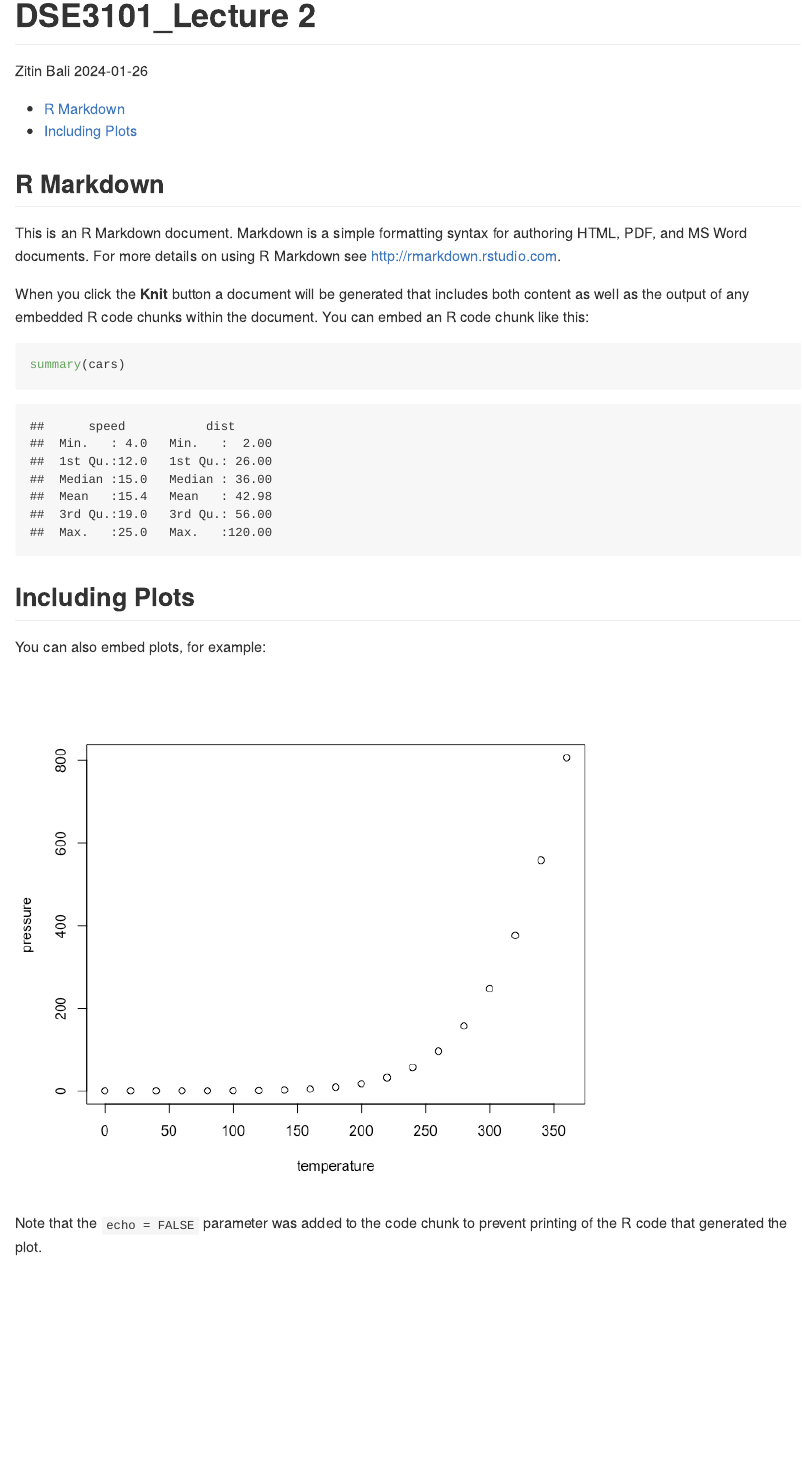
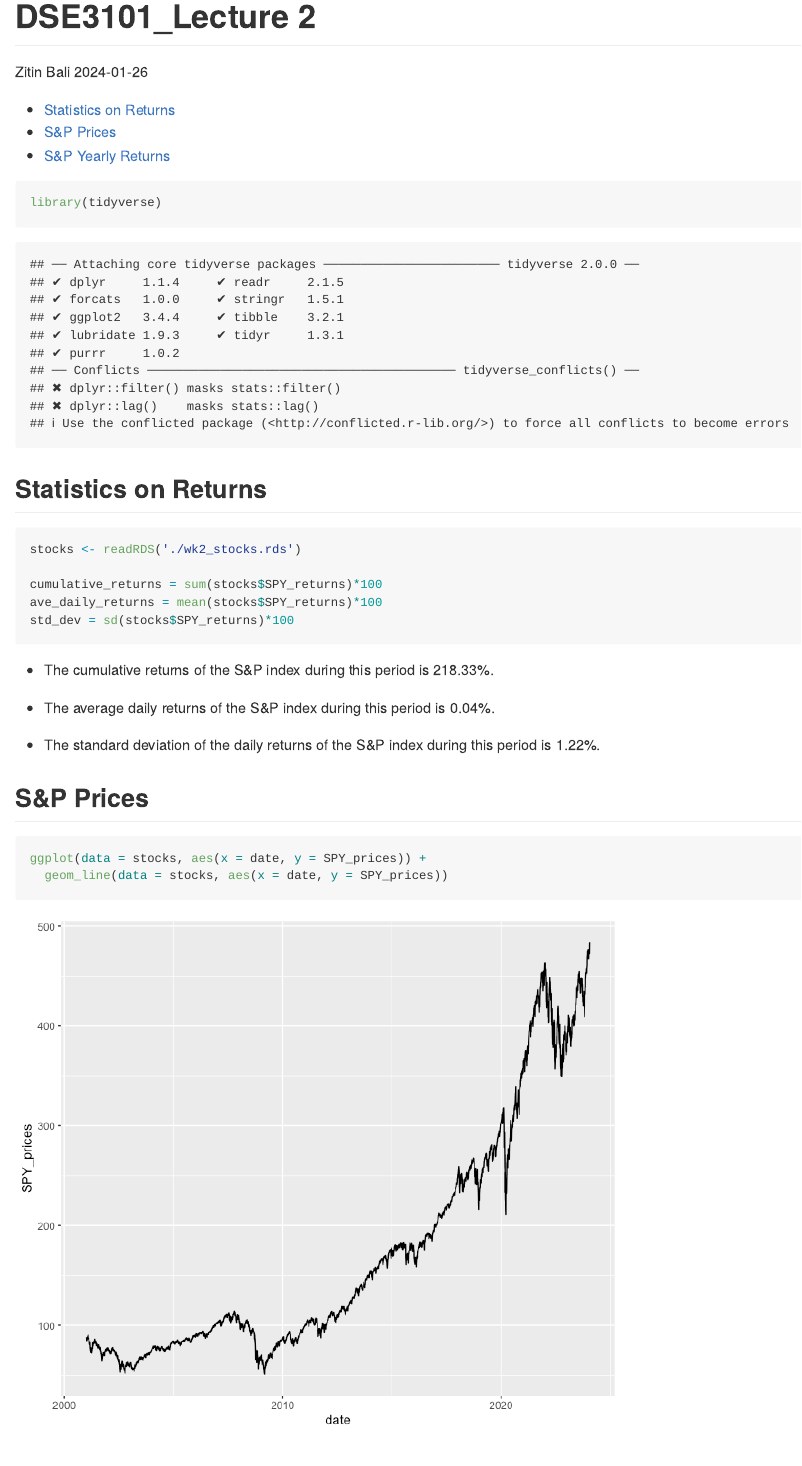
Before and after one commit to zitinbali/hello-github, an R Markdown document (wk2-workshop.Rmd): the page in a window 1100 px wide, from its top. The pictures show the output file wk2-workshop.md that the author committed with the source, drawn offline in the style of GitHub.

Commit message:
From RStudio 26/01.

````diff
--- a/wk2-workshop.Rmd
+++ b/wk2-workshop.Rmd
@@ -12,4 +12,5 @@ output:
 ---
 
 ```{r setup, include=FALSE}
+
 knitr::opts_chunk$set(echo = TRUE)
@@ -16,21 +19,34 @@ knitr::opts_chunk$set(echo = TRUE)
 ```
 
-## R Markdown
 
-This is an R Markdown document. Markdown is a simple formatting syntax for authoring HTML, PDF, and MS Word documents. For more details on using R Markdown see <http://rmarkdown.rstudio.com>.
+```{r libraries, message = FALSE}
 
-When you click the **Knit** button a document will be generated that includes both content as well as the output of any embedded R code chunks within the document. You can embed an R code chunk like this:
+library(tidyverse)
 
-```{r cars}
-summary(cars)
 ```
 
-## Including Plots
+## Statistics on Returns
 
-You can also embed plots, for example:
+```{r read}
 
-```{r pressure, echo=FALSE}
-plot(pressure)
+stocks <- readRDS('./wk2_stocks.rds')
+
+cumulative_returns = sum(stocks$SPY_returns)*100
+ave_daily_returns = mean(stocks$SPY_returns)*100
+std_dev = sd(stocks$SPY_returns)*100
+
 ```
 
-Note that the `echo = FALSE` parameter was added to the code chunk to prevent printing of the R code that generated the plot.
++ The cumulative returns of the S&P index during this period is `r round(cumulative_returns, 2)`%.
+
++ The average daily returns of the S&P index during this period is `r round(ave_daily_returns, 2)`%.
+
++ The standard deviation of the daily returns of the S&P index during this period is `r round(std_dev, 2)`%.
+
+
+## S&P Prices
+
+```{r plot1}
+
+ggplot(data = stocks, aes(x = date, y = SPY_prices)) +
+  geom_line(data = stocks, aes(x = date, y = SPY_prices))
````
Also changed, not shown: wk2-workshop.md, wk2-workshop_files/figure-gfm/plot1-1.png (added), wk2-workshop_files/figure-gfm/plot2-1.png (added), wk2-workshop.Rmd (18 more changed lines).
